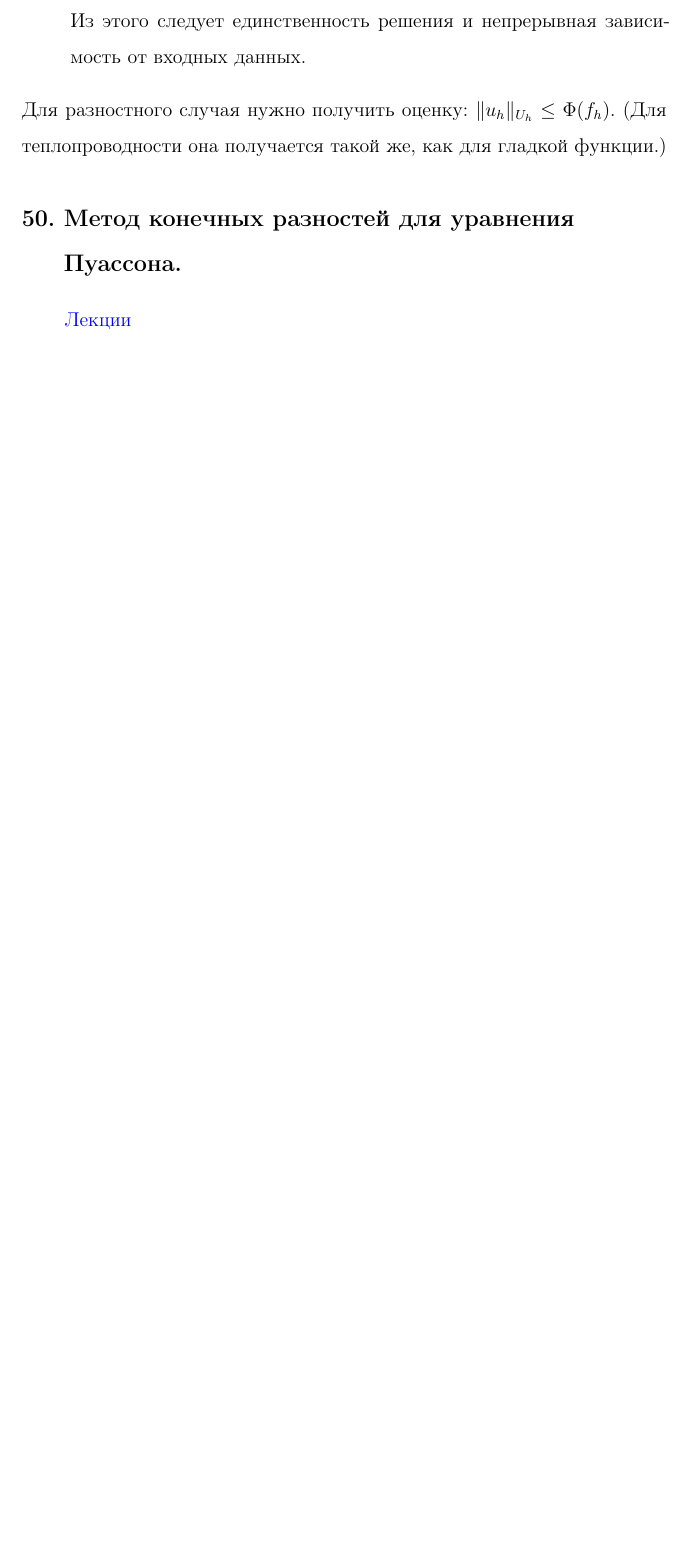
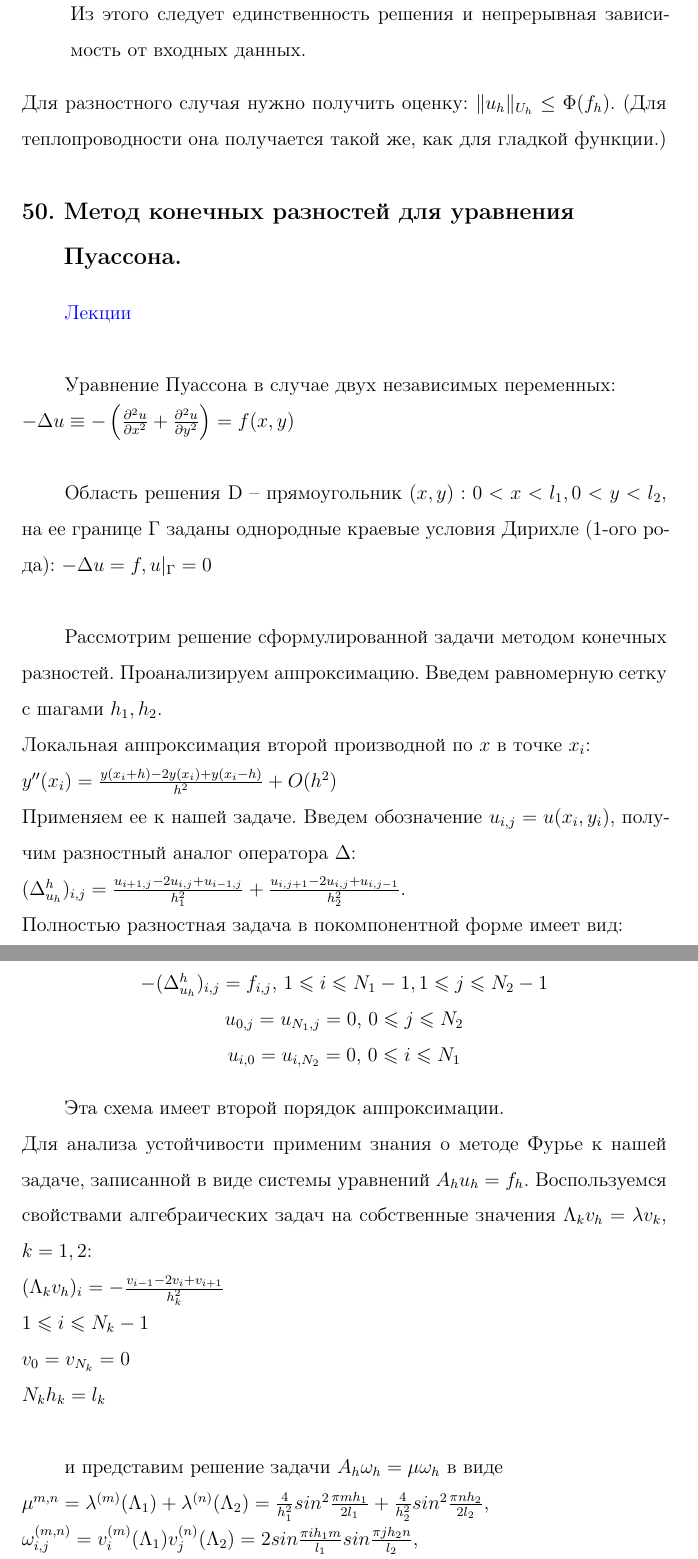
Before and after one commit to baJlax/Chmy, a LaTeX document (chmy.tex): part of page 57 of 196 before the commit and two parts of pages 57 and 58 of 198 after it, the two joined at a grey line, cut so that both start at the same text, the shorter picture padded with empty space. Compiled offline with pdfLaTeX.

Commit message:
NEW: 50) by Natalya

```diff
--- a/chmy.tex
+++ b/chmy.tex
@@ -1481,3 +1481,31 @@ $$
 \section {Метод конечных разностей для уравнения Пуассона.}
     \hyperlink {lects.128}{Лекции}\\
 
+    Уравнение Пуассона в случае двух независимых переменных:\\
+    $-\Delta u \equiv - \left(\frac{\partial^2u}{\partial x^2} + \frac{\partial^2 u}{\partial y^2}  \right) = f(x, y)$\\
+
+    Область решения D -- прямоугольник $(x,y): 0<x<l_1, 0<y<l_2$, на ее границе $\Gamma$ заданы однородные краевые условия Дирихле (1-ого рода): $-\Delta u = f, u|_{\Gamma} = 0$\\
+
+    Рассмотрим решение сформулированной задачи методом конечных разностей. Проанализируем аппроксимацию. Введем равномерную сетку с шагами $h_1, h_2$.\\
+    Локальная аппроксимация второй производной по $x$ в точке $x_i$: \\
+    $y^{\prime\prime}(x_i)=\frac{y(x_i+h)-2y(x_i)+y(x_i-h)}{h^2} + O(h^2)$\\
+    Применяем ее к нашей задаче. Введем обозначение $u_{i,j} = u(x_i,y_i)$, получим разностный аналог оператора $\Delta$:\\
+    $(\Delta^h_{u_h})_{i,j} = \frac{u_{i+1,j}-2u_{i,j}+u_{i-1,j}}{h^2_1} + \frac{u_{i,j+1}-2u_{i,j}+u_{i,j-1}}{h^2_2}$.\\
+    Полностью разностная задача в покомпонентной форме имеет вид:\\
+    \begin{center}
+    	$-(\Delta^h_{u_h})_{i,j} = f_{i,j}$,  $1\leqslant i \leqslant N_1 - 1, 1 \leqslant j \leqslant N_2 -1$\\
+    	$u_{0,j} = u_{N_1,j}=0$,  $0\leqslant j \leqslant N_2$\\
+    	$u_{i,0} = u_{i,N_2}=0$,  $0\leqslant i \leqslant N_1$\\
+    \end{center}
+
+    Эта схема имеет второй порядок аппроксимации.\\
+    Для анализа устойчивости применим знания о методе Фурье к  нашей задаче, записанной в виде системы уравнений $A_hu_h=f_h$. Воспользуемся свойствами алгебраических задач на собственные значения $\Lambda_kv_h = \lambda v_k$, $k = 1, 2$:\\
+    $(\Lambda_kv_h)_i = -\frac{v_{i-1}-2v_i+v_{i+1}}{h^2_k}$\\
+    $1 \leqslant i \leqslant N_k -1$\\
+    $v_0 = v_{N_k}=0$\\
+    $N_kh_k=l_k$\\
+
+    и представим решение задачи $A_h\omega_h=\mu \omega_h$ в виде \\
+    $\mu^{m,n}=\lambda^{(m)}(\Lambda_1)+\lambda^{(n)}(\Lambda_2) = \frac{4}{h^2_1}sin^2\frac{\pi m h_1}{2l_1} + \frac{4}{h_2^2}sin^2\frac{\pi n h_2}{2l_2}$,\\
+    $\omega_{i,j}^{(m,n)} = v_i^{(m)}(\Lambda_1)v_j^{(n)}(\Lambda_2) = 2sin\frac{\pi i h_1 m}{l_1}sin\frac{\pi j h_2 n}{l_2}$,\\
+    где собственные векторы $\omega_h^{(m,n)}$ ортонормированы относительно скалярного произведения $(u_h,v_h)$.\\
```
Also changed, not shown: chmy.tex (8 more changed lines).
